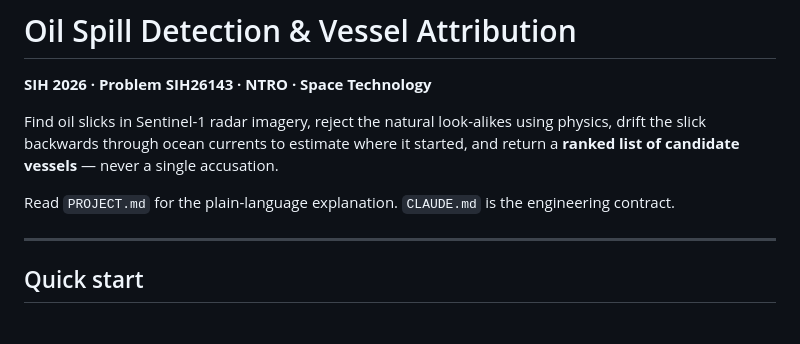
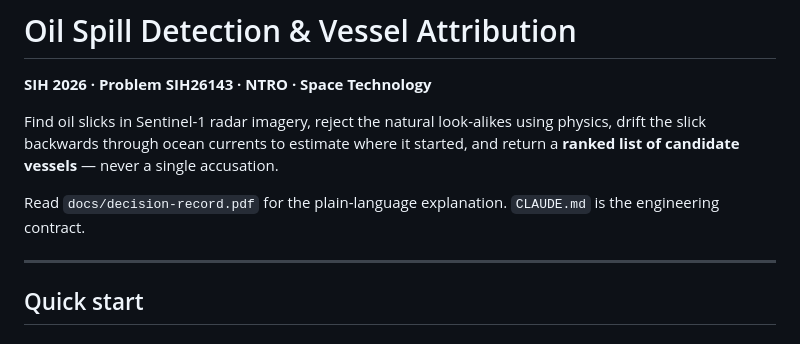
Before and after one commit to Kunsh162007/Oil-spill-detection, a Markdown page: README.md, the part around the change. Drawn GitHub-style.

```diff
--- a/README.md
+++ b/README.md
@@ -7,7 +7,7 @@ using physics, drift the slick backwards through ocean currents to estimate
 where it started, and return a **ranked list of candidate vessels** — never a
 single accusation.
 
-Read `PROJECT.md` for the plain-language explanation. `CLAUDE.md` is the
+Read `docs/decision-record.pdf` for the plain-language explanation. `CLAUDE.md` is the
 engineering contract.
 
 ---
```
Also changed, not shown: CLAUDE.md (+55 -1 lines), PROJECT.md (deleted, +0 -225 lines).
